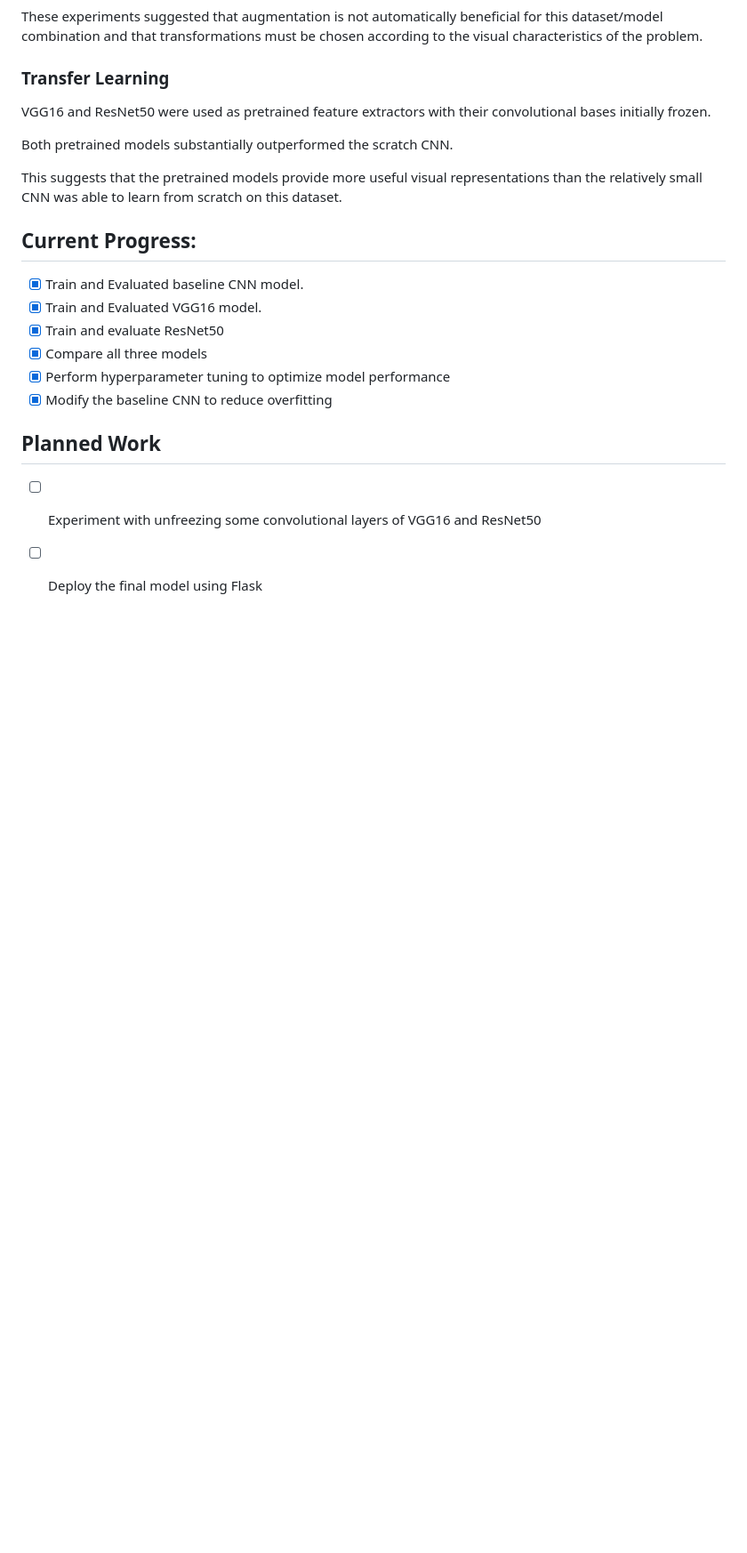
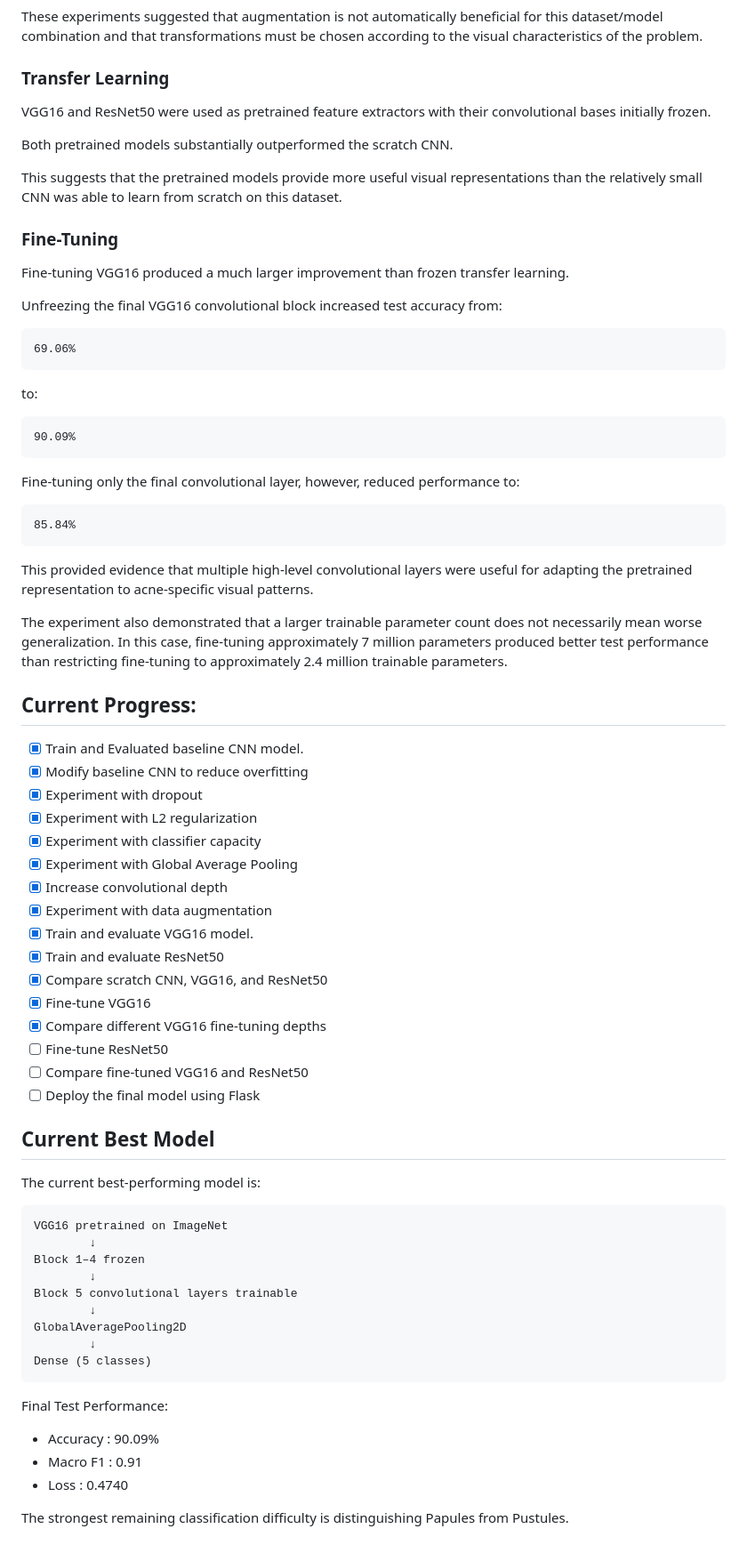
Before and after one commit to Mr-Thapa/Acne-Classification-using-CNN-models, a Markdown page: README.md, the part around one of its changes. Shown at 89% size. GitHub-like rendering; blank space fills up the shorter version.

````diff
--- a/README.md
+++ b/README.md
@@ -248,13 +386,60 @@ This suggests that the pretrained models provide more useful visual
 representations than the relatively small CNN was able to learn from scratch
 on this dataset.
 
+### Fine-Tuning
+Fine-tuning VGG16 produced a much larger improvement than frozen transfer learning.
+
+Unfreezing the final VGG16 convolutional block increased test accuracy from:
+```
+69.06%
+```
+to:
+```
+90.09%
+```
+Fine-tuning only the final convolutional layer, however, reduced performance to:
+```
+85.84%
+```
+This provided evidence that multiple high-level convolutional layers were useful for adapting the pretrained representation to acne-specific visual patterns.
+
+The experiment also demonstrated that a larger trainable parameter count does not necessarily mean worse generalization. In this case, fine-tuning approximately 7 million parameters produced better test performance than restricting fine-tuning to approximately 2.4 million trainable parameters.
+
+
 ## Current Progress:
 - [x] Train and Evaluated baseline CNN model.
-- [x] Train and Evaluated VGG16 model.
+- [x] Modify baseline CNN to reduce overfitting
+- [x] Experiment with dropout
+- [x] Experiment with L2 regularization
+- [x] Experiment with classifier capacity
+- [x] Experiment with Global Average Pooling
+- [x] Increase convolutional depth
+- [x] Experiment with data augmentation
+- [x] Train and evaluate VGG16 model.
 - [x] Train and evaluate ResNet50
-- [x] Compare all three models
-- [x] Perform hyperparameter tuning to optimize model performance
-- [x] Modify the baseline CNN to reduce overfitting
-## Planned Work
-- [ ] Experiment with unfreezing some convolutional layers of VGG16 and ResNet50
+- [x] Compare scratch CNN, VGG16, and ResNet50
+- [x] Fine-tune VGG16
+- [x] Compare different VGG16 fine-tuning depths
+- [ ] Fine-tune ResNet50
+- [ ] Compare fine-tuned VGG16 and ResNet50
 - [ ] Deploy the final model using Flask
+
+## Current Best Model
+The current best-performing model is:
+```
+VGG16 pretrained on ImageNet
+        ↓
+Block 1–4 frozen
+        ↓
+Block 5 convolutional layers trainable
+        ↓
+GlobalAveragePooling2D
+        ↓
+Dense (5 classes)
+```
+Final Test Performance:
+- Accuracy : 90.09%
+- Macro F1 : 0.91
+- Loss     : 0.4740
+
+The strongest remaining classification difficulty is distinguishing Papules from Pustules.
````
Also changed, not shown: other parts of README.md (+166 -28 lines).
